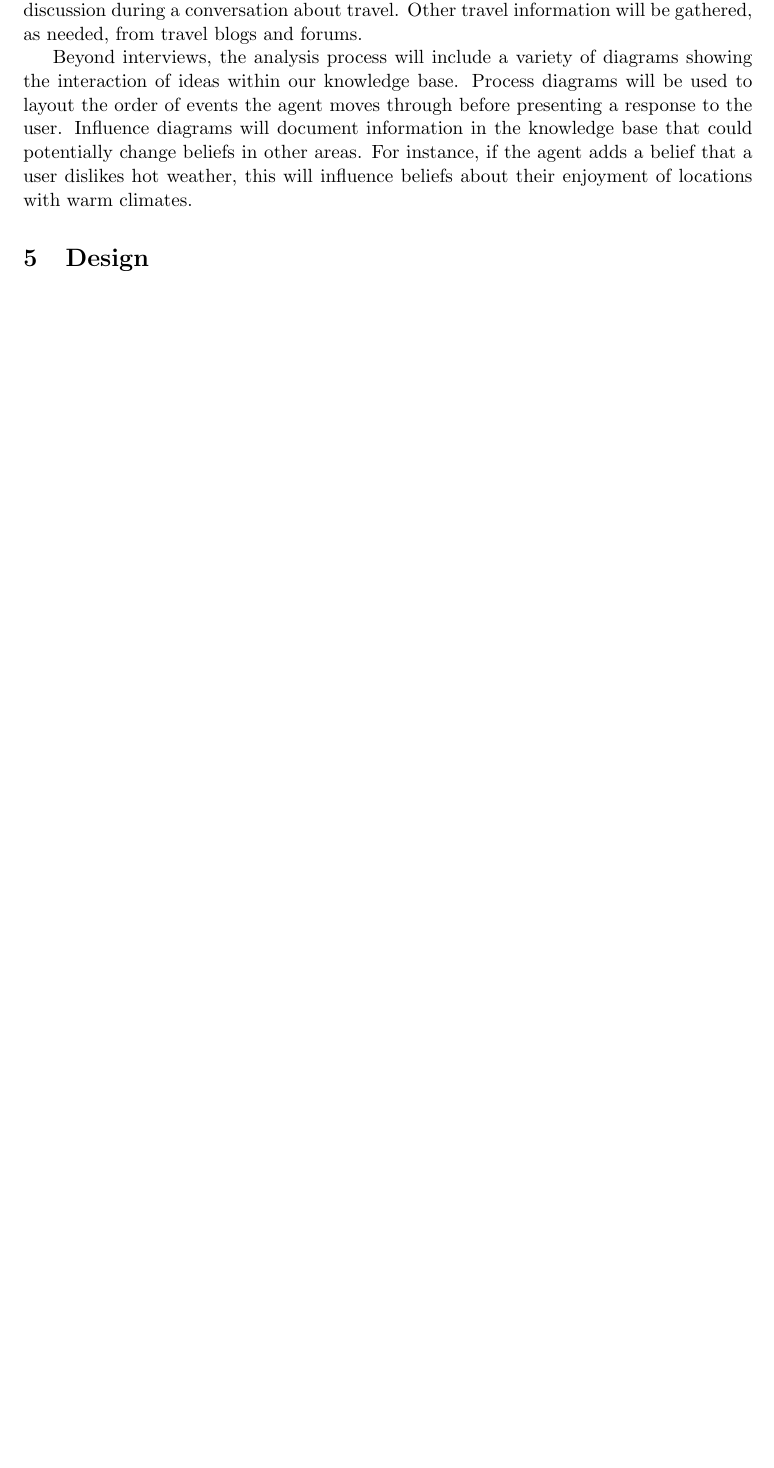
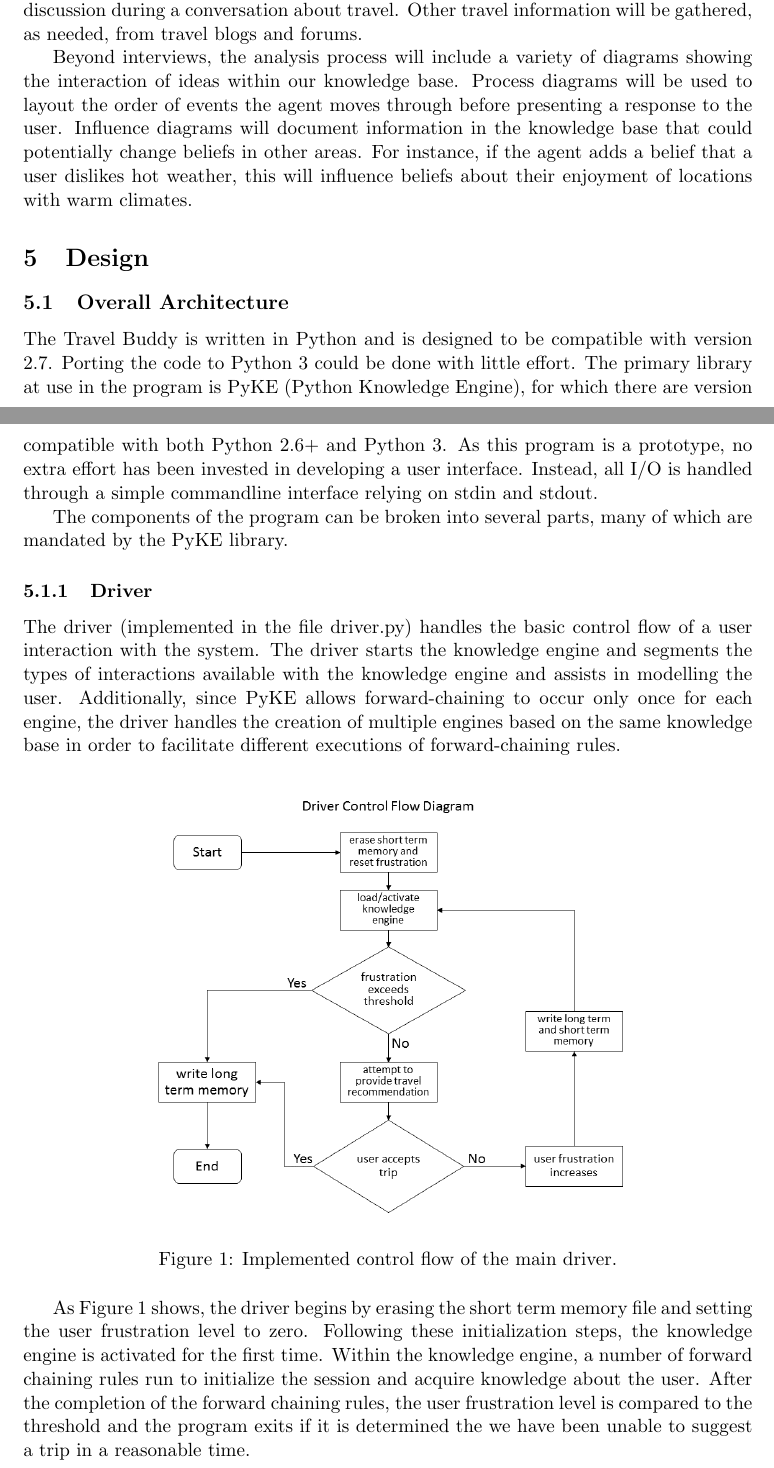
Before and after one commit to eatcrayons1980/compsci765, a LaTeX document (report/report.tex): part of page 3 of 6 before the commit and two parts of pages 3 and 4 of 7 after it, the two joined at a grey line, cut so that both start at the same text, the shorter picture padded with empty space. Compiled offline with pdfLaTeX.

Commit message:
driver section added

```diff
--- a/report/report.tex
+++ b/report/report.tex
@@ -55,7 +55,7 @@
 
 %%% The "real" document content comes below...
 
-\title{Travel Buddy - A Project Proposal}
+\title{Travel Buddy - Final Report}
 \author{Paul Freeman, Inga Jatzkowski and Diana Hooper}
 %\date{} % Activate to display a given date or no date (if empty),
          % otherwise the current date is printed
@@ -154,6 +154,45 @@
 beliefs about their enjoyment of locations with warm climates.
 
 \section{Design}
+\subsection{Overall Architecture}
+The Travel Buddy is written in Python and is designed to be
+compatible with version 2.7. Porting the code to
+Python 3 could be done with little effort. The primary
+library at use in the program is PyKE (Python Knowledge
+Engine), for which there are version compatible with both
+Python 2.6+ and Python 3. As this program is a prototype,
+no extra effort has been invested in developing a
+user interface. Instead, all I/O is handled through a simple
+commandline interface relying on stdin and stdout.
+
+The components of the program can be broken into several
+parts, many of which are mandated by the PyKE library.
+
+\subsubsection{Driver}
+The driver (implemented in the file driver.py) handles the
+basic control flow of a user interaction with the system.
+The driver starts the knowledge engine and
+segments the types of interactions available
+with the knowledge engine and assists in modelling the
+user. Additionally, since PyKE allows forward-chaining to
+occur only once for each engine, the driver handles the
+creation of multiple engines based on the same knowledge
+base in order to facilitate different executions of
+forward-chaining rules.
+
+\begin{figure}[H]
+\centering
+\includegraphics[width=12cm]{driver_control_flow.png}
+\caption{Implemented control flow of the main driver.\label{fig:driver}}
+\end{figure}
+
+As Figure \ref{fig:driver} shows, the driver begins by erasing the short term memory file and setting the user frustration level to zero. Following these initialization steps, the knowledge engine is activated for the first time. Within the knowledge engine, a number of forward chaining rules run to initialize the session and acquire knowledge about the user. After the completion of the forward chaining rules, the user frustration level is compared to the threshold and the program exits if it is determined the we have been unable to suggest a trip in a reasonable time.
+
+Assuming frustration is within guidelines, the driver attempts to prove a number of backward chaining ``recommenders''. These rules are successfully proved when the knowledge engine finds a trip meeting the recommendation criteria \emph{and} the user indicates they would enjoy the trip. Therefore, if any of the rules can be proved, the program is complete.
+
+If none of the recommenders are proven, the frustration level is increased. Short term memory and long term memory are both writen to disk. The existing knowledge engine is deleted and a new one is created. Recreating the knowledge engine activates the forward chaining rules again, which respond by asking further questions of the user, after which the backward chaining rules again fire. Through this iterative process, the driver attempts to alternate between learning about the user, and suggesting places the user may enjoy. The frustration level guards against boring the user when the Travel Buddy is unable to be useful.
+
+
 The system architecture will be made up out of two main
 components. The first part is the knowledge base which contains all the
 information about the previous users of the program and
```
Also changed, not shown: report/driver_control_flow.png (added), report/report.pdf (deleted), 2 other files.
